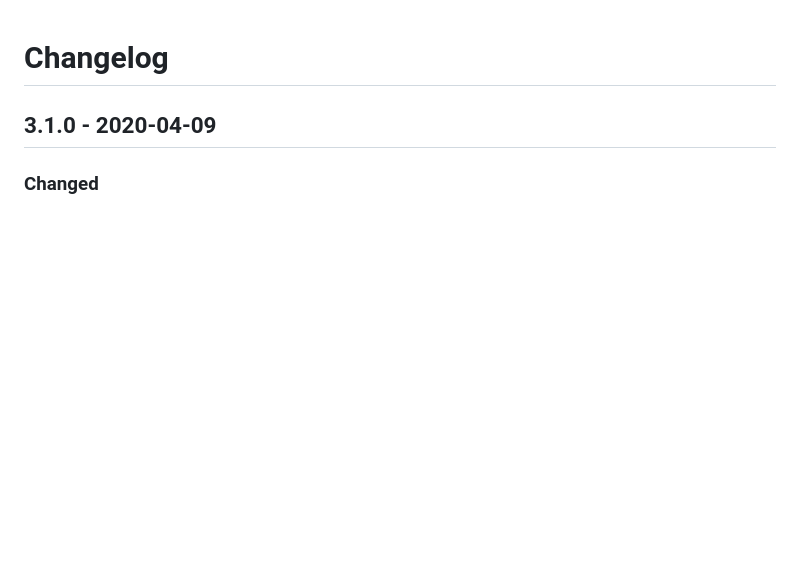
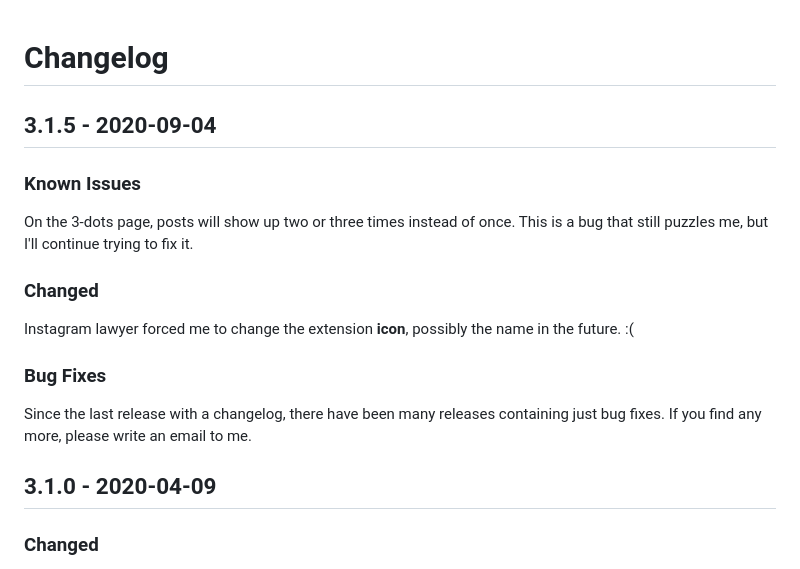
Before and after one commit to kurtextrem/Layoutify-for-Instagram, a Markdown page: CHANGELOG.md, the part around the change printed below. Drawn GitHub-style; blank space fills up the shorter version.

```diff
--- a/CHANGELOG.md
+++ b/CHANGELOG.md
@@ -1,4 +1,18 @@
 # Changelog
+
+## 3.1.5 - 2020-09-04
+
+### Known Issues
+
+On the 3-dots page, posts will show up two or three times instead of once. This is a bug that still puzzles me, but I'll continue trying to fix it.
+
+### Changed
+
+Instagram lawyer forced me to change the extension **icon**, possibly the name in the future. :(
+
+### Bug Fixes
+
+Since the last release with a changelog, there have been many releases containing just bug fixes. If you find any more, please write an email to me.
 
 ## 3.1.0 - 2020-04-09
 
```
Also changed, not shown: other parts of CHANGELOG.md (+0 -1 lines), README.md (+1 -1 lines), src/img/icon-128.png, src/img/logo/logotype_horizontal.png, src/img/logo/logotype_vertical.png, 4 other files.
